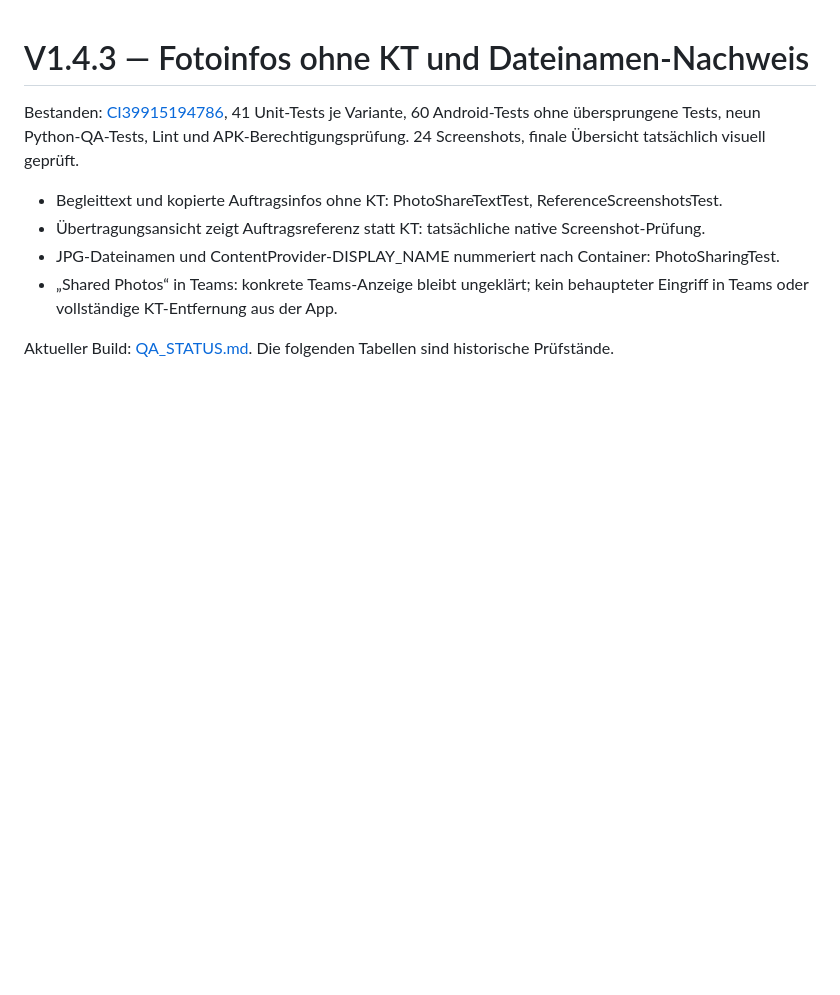
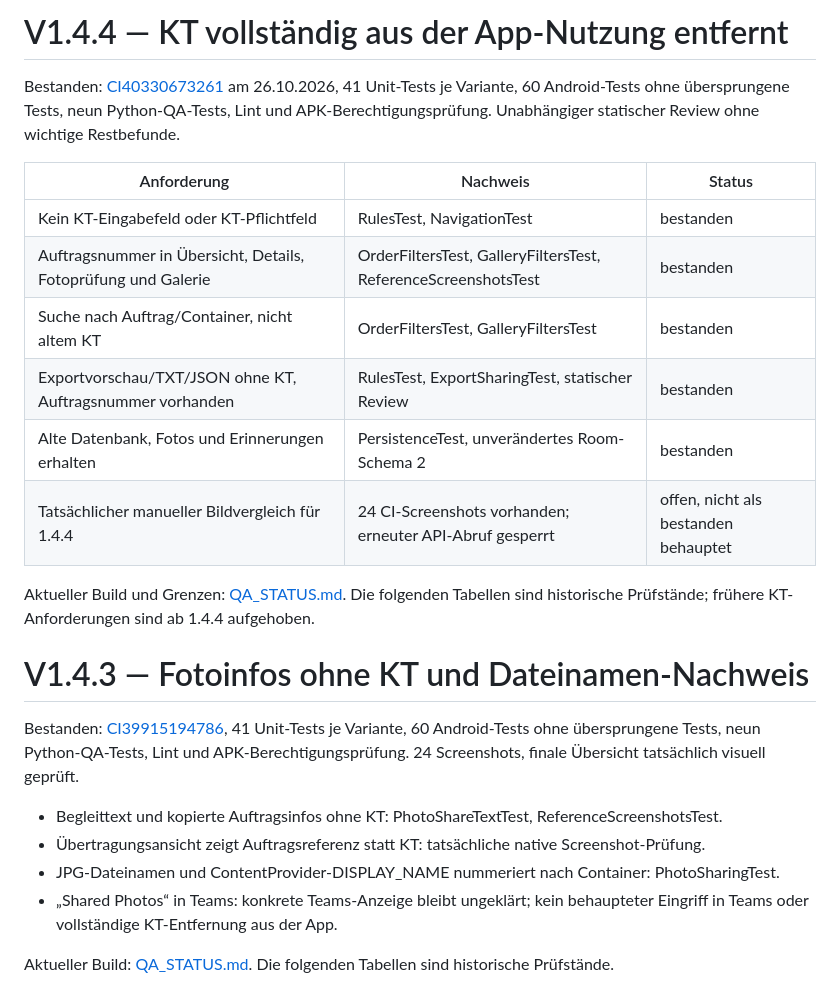
Before and after one commit to samkruw/ContainerTrack, a Markdown page: docs/ACCEPTANCE_MATRIX.md, the part around the change. Drawn GitHub-style; blank space fills up the shorter version.

Commit message:
Document verified KT-free Android 1.4.4 and pending screenshot access [skip ci]

```diff
--- a/docs/ACCEPTANCE_MATRIX.md
+++ b/docs/ACCEPTANCE_MATRIX.md
@@ -1,3 +1,18 @@
+# V1.4.4 — KT vollständig aus der App-Nutzung entfernt
+
+Bestanden: [CI40330673261](https://github.com/samkruw/ContainerTrack/actions/runs/40330673261) am 26.10.2026, 41 Unit-Tests je Variante, 60 Android-Tests ohne übersprungene Tests, neun Python-QA-Tests, Lint und APK-Berechtigungsprüfung. Unabhängiger statischer Review ohne wichtige Restbefunde.
+
+| Anforderung | Nachweis | Status |
+| --- | --- | --- |
+| Kein KT-Eingabefeld oder KT-Pflichtfeld | RulesTest, NavigationTest | bestanden |
+| Auftragsnummer in Übersicht, Details, Fotoprüfung und Galerie | OrderFiltersTest, GalleryFiltersTest, ReferenceScreenshotsTest | bestanden |
+| Suche nach Auftrag/Container, nicht altem KT | OrderFiltersTest, GalleryFiltersTest | bestanden |
+| Exportvorschau/TXT/JSON ohne KT, Auftragsnummer vorhanden | RulesTest, ExportSharingTest, statischer Review | bestanden |
+| Alte Datenbank, Fotos und Erinnerungen erhalten | PersistenceTest, unverändertes Room-Schema 2 | bestanden |
+| Tatsächlicher manueller Bildvergleich für 1.4.4 | 24 CI-Screenshots vorhanden; erneuter API-Abruf gesperrt | offen, nicht als bestanden behauptet |
+
+Aktueller Build und Grenzen: [QA_STATUS.md](QA_STATUS.md). Die folgenden Tabellen sind historische Prüfstände; frühere KT-Anforderungen sind ab 1.4.4 aufgehoben.
+
 # V1.4.3 — Fotoinfos ohne KT und Dateinamen-Nachweis
 
 Bestanden: [CI39915194786](https://github.com/samkruw/ContainerTrack/actions/runs/39915194786), 41 Unit-Tests je Variante, 60 Android-Tests ohne übersprungene Tests, neun Python-QA-Tests, Lint und APK-Berechtigungsprüfung. 24 Screenshots, finale Übersicht tatsächlich visuell geprüft.
```
Also changed, not shown: design-qa.md (+9 -15 lines), docs/QA_STATUS.md (+21 -19 lines).
